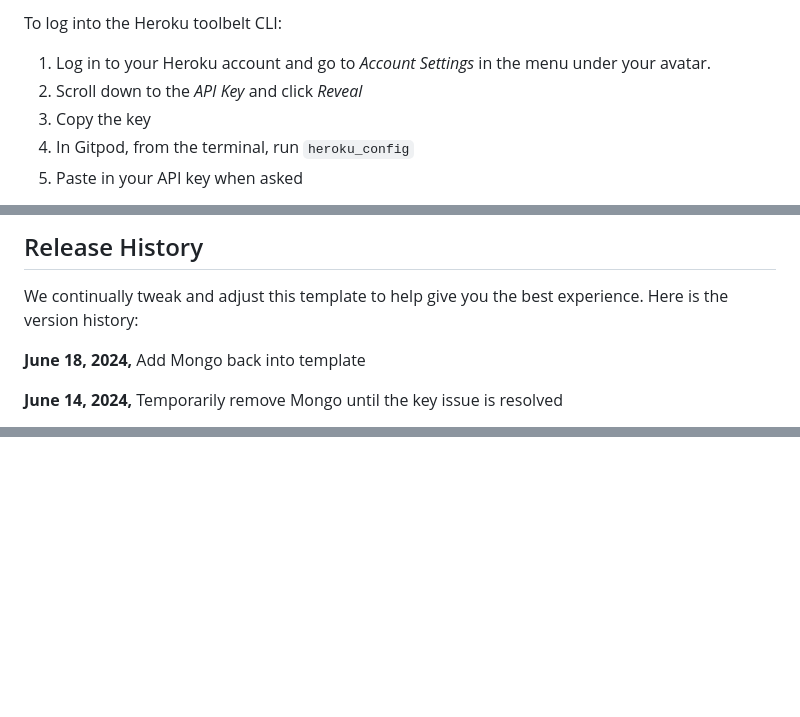
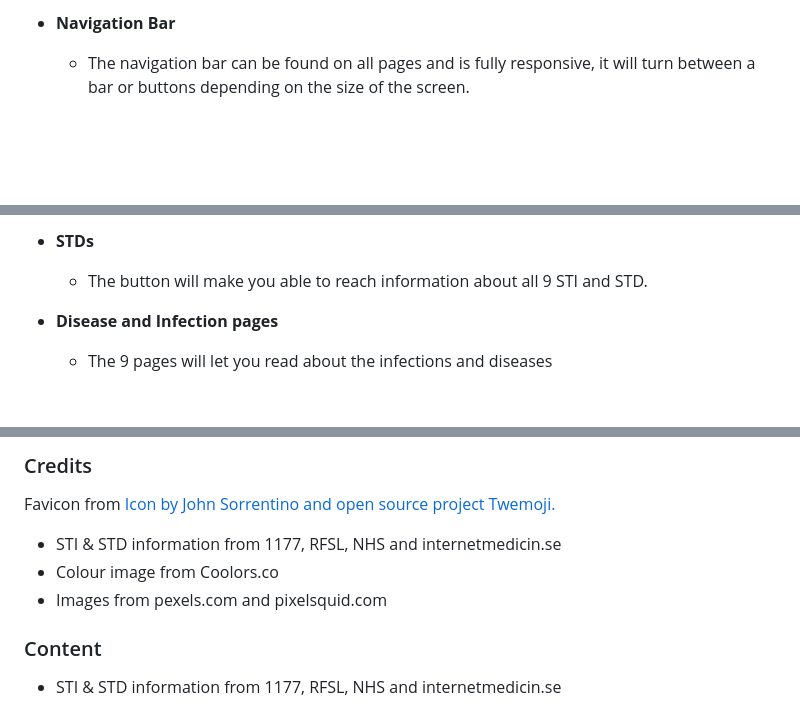
Before and after one commit to AlexanderAberg/the-fancy-cinema-castle, a Markdown page: README.md, 3 parts joined by grey strips. Drawn GitHub-style; blank space fills up the shorter version.

```diff
--- a/README.md
+++ b/README.md
@@ -26,9 +46,5 @@ By Default, Gitpod gives you superuser security privileges. Therefore, you do no
 
-To log into the Heroku toolbelt CLI:
+- __Navigation Bar__
 
-1. Log in to your Heroku account and go to *Account Settings* in the menu under your avatar.
-2. Scroll down to the *API Key* and click *Reveal*
-3. Copy the key
-4. In Gitpod, from the terminal, run `heroku_config`
-5. Paste in your API key when asked
+  - The navigation bar can be found on all pages and is fully responsive, it will turn between a bar or buttons depending on the size of the screen.
 
@@ -51,9 +61,9 @@ You can now use the `heroku` CLI program - try running `heroku apps` to confirm
 
-## Release History
+- __STDs__
 
-We continually tweak and adjust this template to help give you the best experience. Here is the version history:
+  - The button will make you able to reach information about all 9 STI and STD.
 
-**June 18, 2024,** Add Mongo back into template
+- __Disease and Infection pages__
 
-**June 14, 2024,** Temporarily remove Mongo until the key issue is resolved
+  - The 9 pages will let you read about the infections and diseases
 
@@ -131,0 +180,14 @@ Happy coding!
+### Credits
+
+Favicon from  <a href="https://favicon.io/emoji-favicons/rainbow-flag/">Icon by John Sorrentino and open source project Twemoji.</a>
+
+- STI & STD information from 1177, RFSL, NHS and internetmedicin.se
+- Colour image from Coolors.co
+- Images from pexels.com and pixelsquid.com
+
+
+### Content
+
+- STI & STD information from 1177, RFSL, NHS and internetmedicin.se
+
+
```
Also changed, not shown: other parts of README.md (+165 -65 lines).
